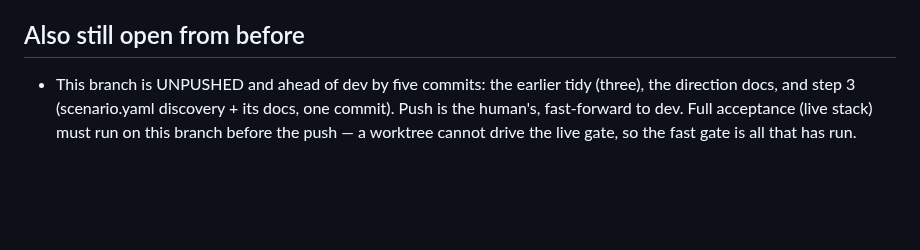
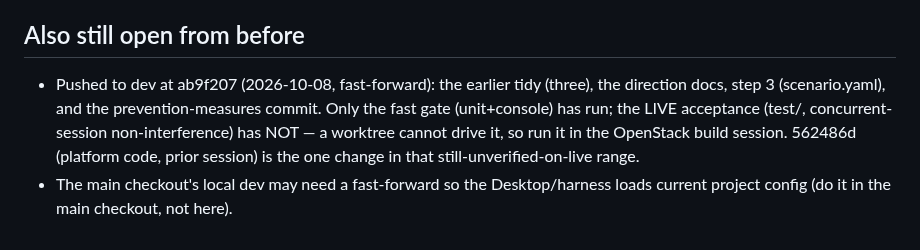
Before and after one commit to Nekonic/fsl-project-mvp, a Markdown page: docs/state/now.md, the part around the change. Rendered like a GitHub page; blank space fills up the shorter version.

Commit message:
docs: record the dev push and the pending live acceptance

```diff
--- a/docs/state/now.md
+++ b/docs/state/now.md
@@ -134,8 +134,11 @@ pfSense proxy removal is also pending (firewall dropped from scope) — pfSense
 itself STAYS as the OpenStack edge + Suricata host.
 
 ## Also still open from before
-- This branch is UNPUSHED and ahead of dev by five commits: the earlier tidy
-  (three), the direction docs, and step 3 (scenario.yaml discovery + its docs, one
-  commit). Push is the human's, fast-forward to dev. Full acceptance (live stack)
-  must run on this branch before the push — a worktree cannot drive the live gate,
-  so the fast gate is all that has run.
+- Pushed to dev at ab9f207 (2026-10-08, fast-forward): the earlier tidy (three),
+  the direction docs, step 3 (scenario.yaml), and the prevention-measures commit.
+  Only the fast gate (unit+console) has run; the LIVE acceptance (test/,
+  concurrent-session non-interference) has NOT — a worktree cannot drive it, so
+  run it in the OpenStack build session. 562486d (platform code, prior session) is
+  the one change in that still-unverified-on-live range.
+- The main checkout's local dev may need a fast-forward so the Desktop/harness
+  loads current project config (do it in the main checkout, not here).
```
